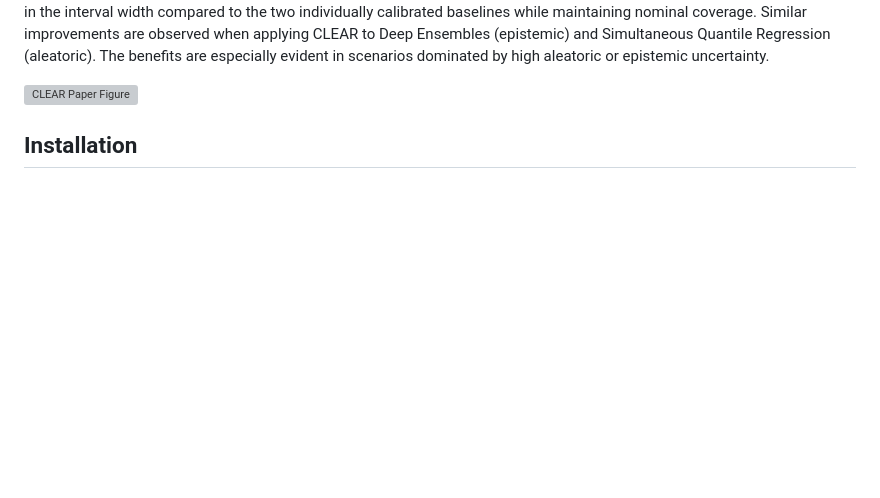
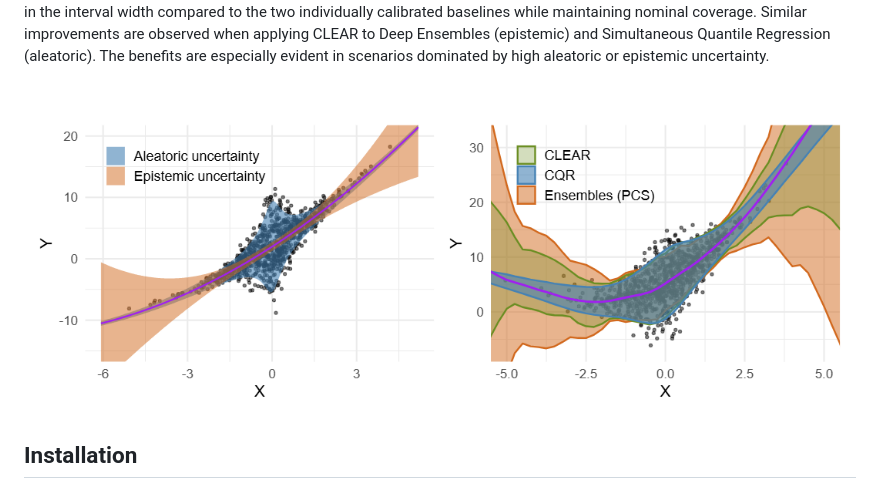
Before and after one commit to Unco3892/clear, a Markdown page: README.md, the part around the change. Rendered like a GitHub page; pictures changed too: docs/page/paper-figure1.png (added); blank space fills up the shorter version; grey boxes are pictures that could not be loaded.

Commit message:
Move docs images to docs/page and update refs
Relocate documentation images into docs/page, add the new image assets, and update references. README image path updated to docs/page/paper-figure1.png; docs/index.html img src attributes changed to use page/ paths for concept and benchmark figures; added a small-screen CSS rule (.abstract-text) for left-aligned abstract. This fixes broken image links and improves mobile layout in the docs.

```diff
--- a/README.md
+++ b/README.md
@@ -17,7 +17,7 @@
 
 **Abstract**: Accurate uncertainty quantification is critical for reliable predictive modeling. Existing methods typically address either aleatoric uncertainty due to measurement noise or epistemic uncertainty resulting from limited data, but not both in a balanced manner. We propose CLEAR, a calibration method with two distinct parameters, $\gamma_1$ and $\gamma_2$, to combine the two uncertainty components and improve the conditional coverage of predictive intervals for regression tasks. CLEAR is compatible with any pair of aleatoric and epistemic estimators; we show how it can be used with (i) quantile regression for aleatoric uncertainty and (ii) ensembles drawn from the Predictability–Computability–Stability (PCS) framework for epistemic uncertainty. Across 17 diverse real-world datasets, CLEAR achieves an average improvement of 28.2\% and 17.4\% in the interval width compared to the two individually calibrated baselines while maintaining nominal coverage. Similar improvements are observed when applying CLEAR to Deep Ensembles (epistemic) and Simultaneous Quantile Regression (aleatoric). The benefits are especially evident in scenarios dominated by high aleatoric or epistemic uncertainty.
 
-![CLEAR Paper Figure](https://raw.githubusercontent.com/Unco3892/clear/main/plots/paper-figure1.png)
+![CLEAR Paper Figure](https://raw.githubusercontent.com/Unco3892/clear/main/docs/page/paper-figure1.png)
 
 ## Installation
 
```
Also changed, not shown: docs/page/benchmark.png (added), docs/page/concept.png (added), 1 other file.
